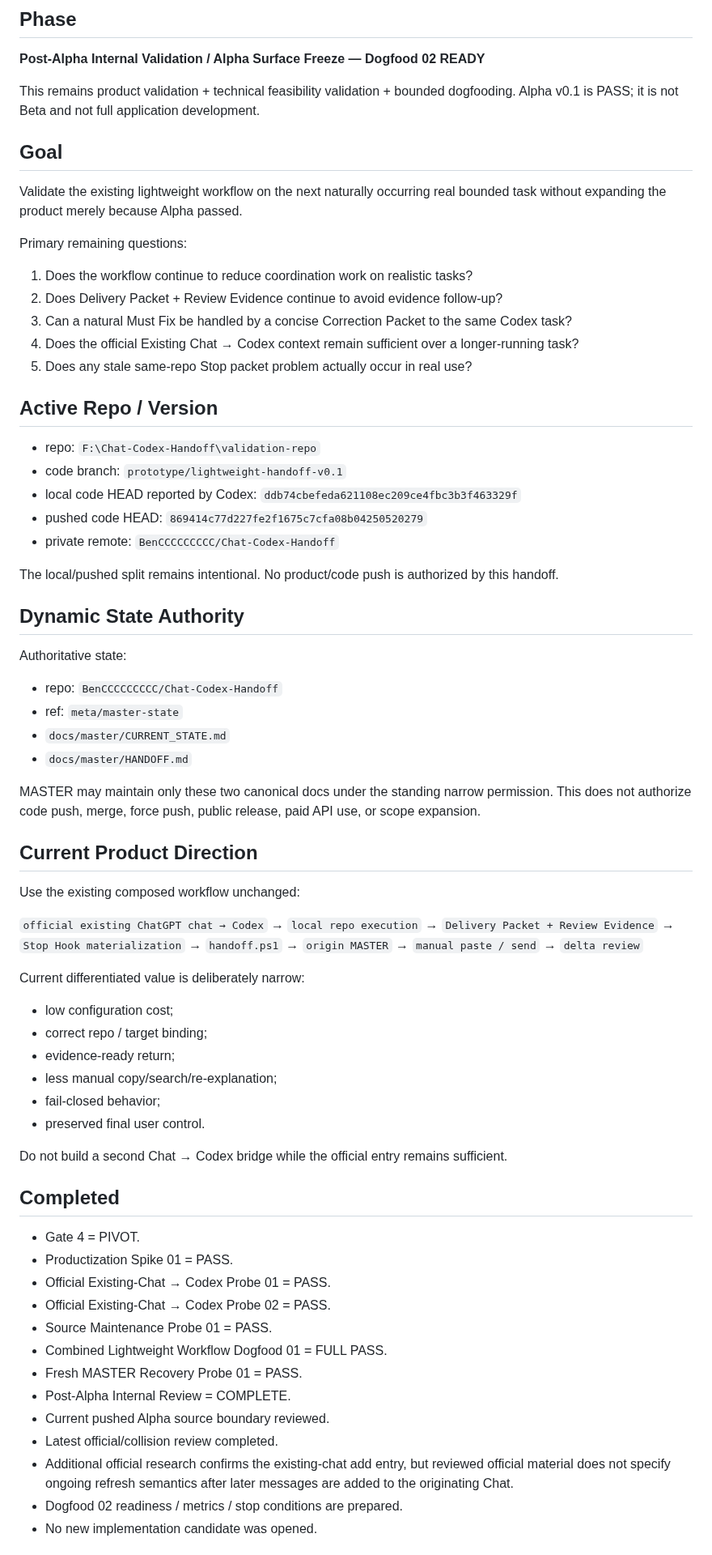
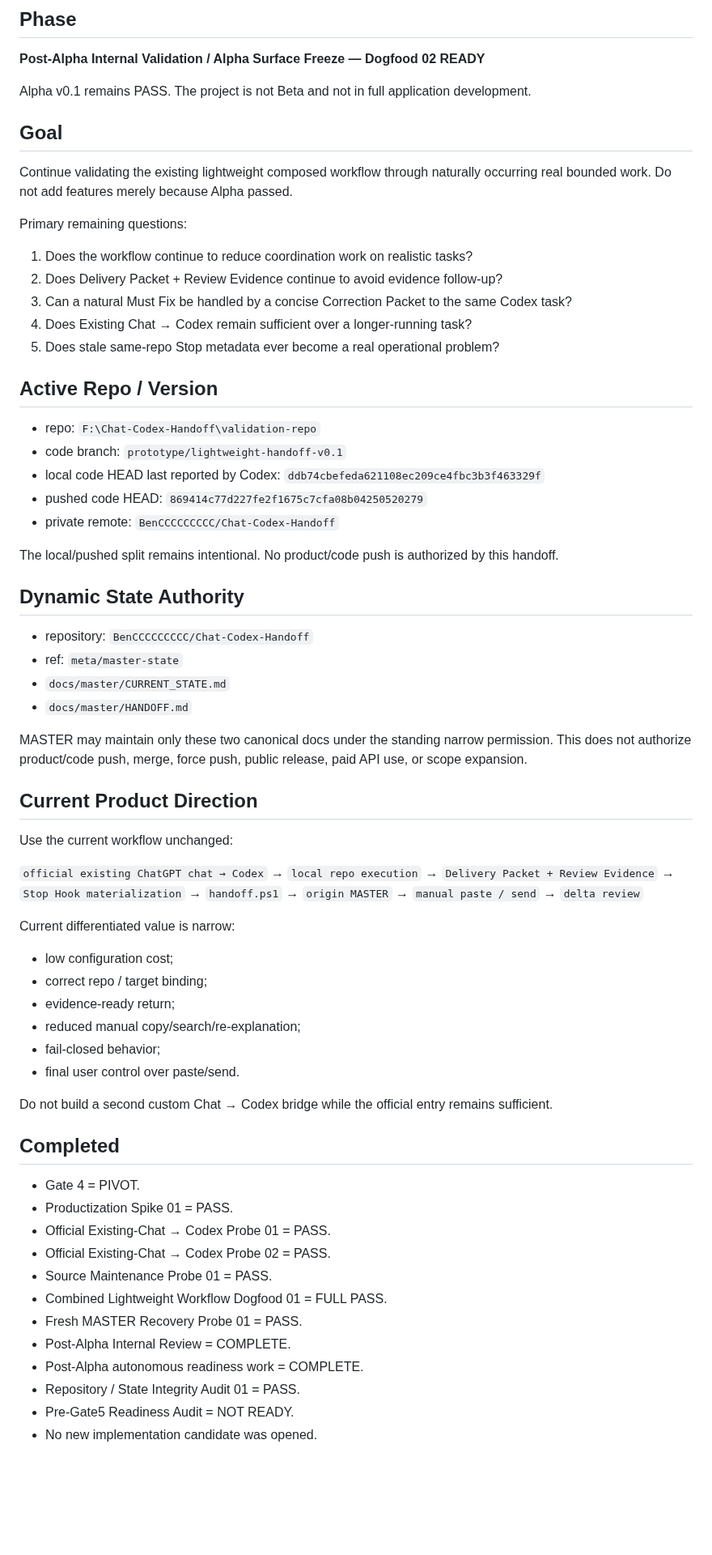
Before and after one commit to BenCCCCCCCCC/Chat-Codex-Handoff, a Markdown page: docs/master/HANDOFF.md, the part around one of its changes. Shown at 81% size. Rendered like a GitHub page; blank space fills up the shorter version.

```diff
--- a/docs/master/HANDOFF.md
+++ b/docs/master/HANDOFF.md
@@ -7,25 +7,25 @@ Role: MASTER
 
 **Post-Alpha Internal Validation / Alpha Surface Freeze — Dogfood 02 READY**
 
-This remains product validation + technical feasibility validation + bounded dogfooding. Alpha v0.1 is PASS; it is not Beta and not full application development.
+Alpha v0.1 remains PASS. The project is not Beta and not in full application development.
 
 ## Goal
 
-Validate the existing lightweight workflow on the next naturally occurring real bounded task without expanding the product merely because Alpha passed.
+Continue validating the existing lightweight composed workflow through naturally occurring real bounded work. Do not add features merely because Alpha passed.
 
 Primary remaining questions:
 
 1. Does the workflow continue to reduce coordination work on realistic tasks?
 2. Does Delivery Packet + Review Evidence continue to avoid evidence follow-up?
 3. Can a natural Must Fix be handled by a concise Correction Packet to the same Codex task?
-4. Does the official Existing Chat → Codex context remain sufficient over a longer-running task?
-5. Does any stale same-repo Stop packet problem actually occur in real use?
+4. Does Existing Chat → Codex remain sufficient over a longer-running task?
+5. Does stale same-repo Stop metadata ever become a real operational problem?
 
 ## Active Repo / Version
 
 - repo: `F:\Chat-Codex-Handoff\validation-repo`
 - code branch: `prototype/lightweight-handoff-v0.1`
-- local code HEAD reported by Codex: `ddb74cbefeda621108ec209ce4fbc3b3f463329f`
+- local code HEAD last reported by Codex: `ddb74cbefeda621108ec209ce4fbc3b3f463329f`
 - pushed code HEAD: `869414c77d227fe2f1675c7cfa08b04250520279`
 - private remote: `BenCCCCCCCCC/Chat-Codex-Handoff`
 
@@ -33,18 +33,16 @@ The local/pushed split remains intentional. No product/code push is authorized b
 
 ## Dynamic State Authority
 
-Authoritative state:
-
-- repo: `BenCCCCCCCCC/Chat-Codex-Handoff`
+- repository: `BenCCCCCCCCC/Chat-Codex-Handoff`
 - ref: `meta/master-state`
 - `docs/master/CURRENT_STATE.md`
 - `docs/master/HANDOFF.md`
 
-MASTER may maintain only these two canonical docs under the standing narrow permission. This does not authorize code push, merge, force push, public release, paid API use, or scope expansion.
+MASTER may maintain only these two canonical docs under the standing narrow permission. This does not authorize product/code push, merge, force push, public release, paid API use, or scope expansion.
 
 ## Current Product Direction
 
-Use the existing composed workflow unchanged:
+Use the current workflow unchanged:
 
 `official existing ChatGPT chat → Codex`
 → `local repo execution`
@@ -55,16 +53,16 @@ Use the existing composed workflow unchanged:
 → `manual paste / send`
 → `delta review`
 
-Current differentiated value is deliberately narrow:
+Current differentiated value is narrow:
 
 - low configuration cost;
 - correct repo / target binding;
 - evidence-ready return;
-- less manual copy/search/re-explanation;
+- reduced manual copy/search/re-explanation;
 - fail-closed behavior;
-- preserved final user control.
+- final user control over paste/send.
 
-Do not build a second Chat → Codex bridge while the official entry remains sufficient.
+Do not build a second custom Chat → Codex bridge while the official entry remains sufficient.
 
 ## Completed
 
@@ -76,8 +74,7 @@ Do not build a second Chat → Codex bridge while the official entry remains suf
 - Combined Lightweight Workflow Dogfood 01 = FULL PASS.
 - Fresh MASTER Recovery Probe 01 = PASS.
 - Post-Alpha Internal Review = COMPLETE.
-- Current pushed Alpha source boundary reviewed.
-- Latest official/collision review completed.
-- Additional official research confirms the existing-chat add entry, but reviewed official material does not specify ongoing refresh semantics after later messages are added to the originating Chat.
-- Dogfood 02 readiness / metrics / stop conditions are prepared.
+- Post-Alpha autonomous readiness work = COMPLETE.
+- Repository / State Integrity Audit 01 = PASS.
+- Pre-Gate5 Readiness Audit = NOT READY.
 - No new implementation candidate was opened.
```
Also changed, not shown: other parts of docs/master/HANDOFF.md (+52 -52 lines).
